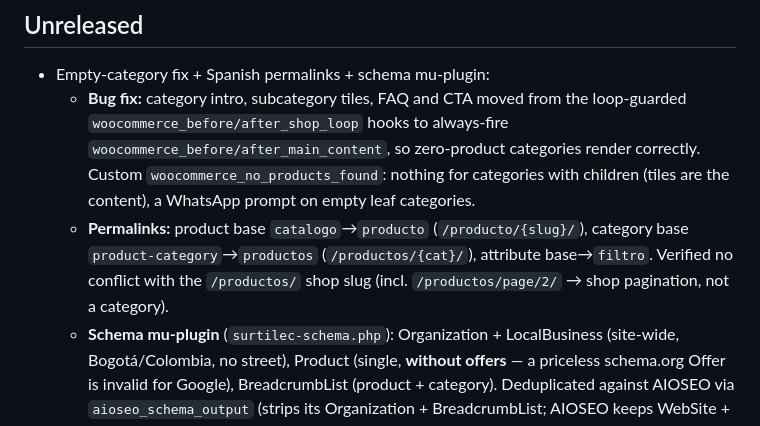
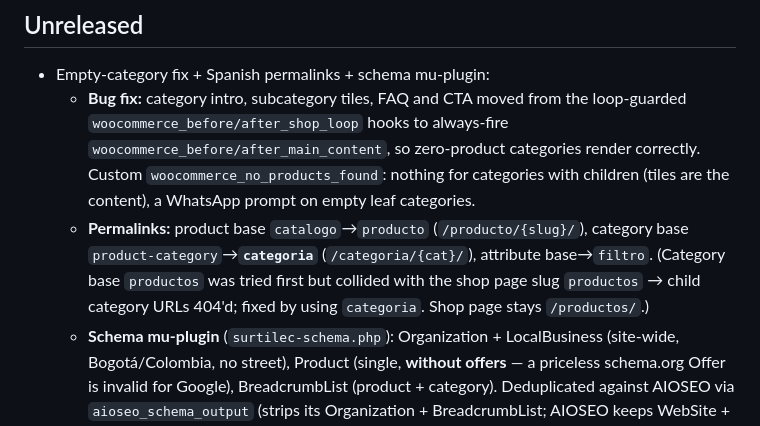
Before and after one commit to Angeloac12/surtilec-site, a Markdown page: docs/changelog.md, the part around the change. GitHub-like rendering.

```diff
--- a/docs/changelog.md
+++ b/docs/changelog.md
@@ -5,7 +5,7 @@ Notable changes to the Surtilec project. Newest first.
 ## Unreleased
 - Empty-category fix + Spanish permalinks + schema mu-plugin:
   - **Bug fix:** category intro, subcategory tiles, FAQ and CTA moved from the loop-guarded `woocommerce_before/after_shop_loop` hooks to always-fire `woocommerce_before/after_main_content`, so zero-product categories render correctly. Custom `woocommerce_no_products_found`: nothing for categories with children (tiles are the content), a WhatsApp prompt on empty leaf categories.
-  - **Permalinks:** product base `catalogo`→`producto` (`/producto/{slug}/`), category base `product-category`→`productos` (`/productos/{cat}/`), attribute base→`filtro`. Verified no conflict with the `/productos/` shop slug (incl. `/productos/page/2/` → shop pagination, not a category).
+  - **Permalinks:** product base `catalogo`→`producto` (`/producto/{slug}/`), category base `product-category`→**`categoria`** (`/categoria/{cat}/`), attribute base→`filtro`. (Category base `productos` was tried first but collided with the shop page slug `productos` → child category URLs 404'd; fixed by using `categoria`. Shop page stays `/productos/`.)
   - **Schema mu-plugin** (`surtilec-schema.php`): Organization + LocalBusiness (site-wide, Bogotá/Colombia, no street), Product (single, **without offers** — a priceless schema.org Offer is invalid for Google), BreadcrumbList (product + category). Deduplicated against AIOSEO via `aioseo_schema_output` (strips its Organization + BreadcrumbList; AIOSEO keeps WebSite + ItemPage/CollectionPage). FAQPage (child theme) still emitted once.
 - Catalog templates (child theme, via WooCommerce hooks — `inc/catalog-templates.php`):
   - Single product: auto spec table from global attributes (Spanish labels, filled rows only), "Disponible en toda Colombia — despachos desde Bogotá", inline WhatsApp CTA with product prefill (Joinchat floating button untouched).
```
Also changed, not shown: docs/decisions.md (+2 -1 lines).
